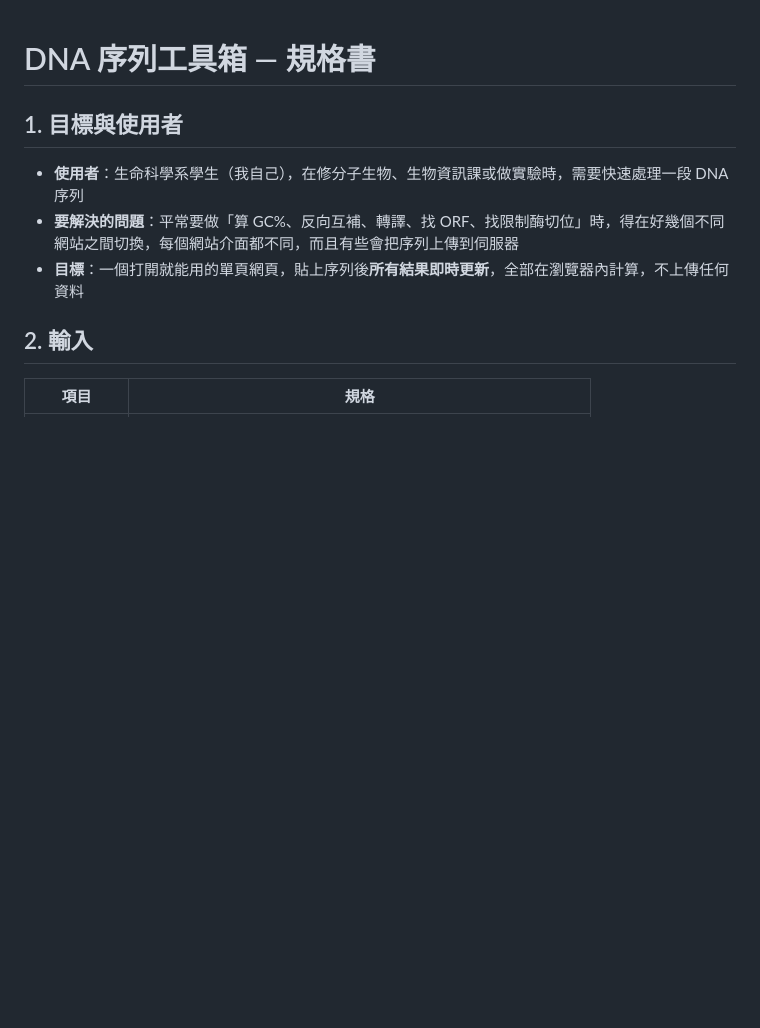
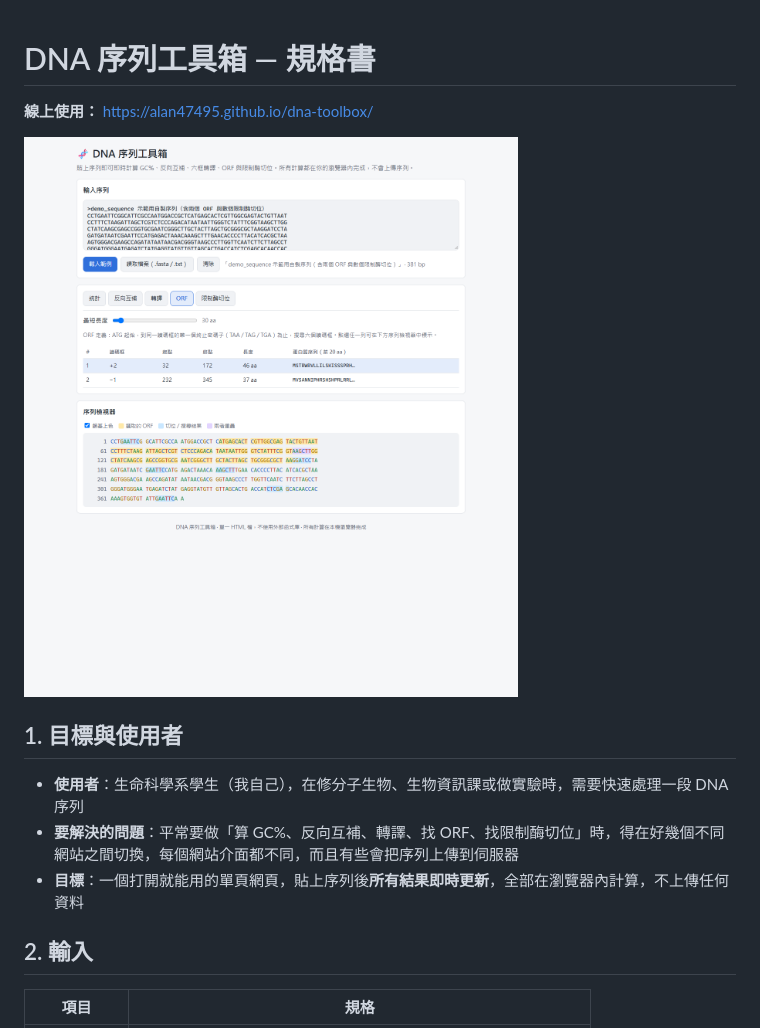
Before and after one commit to Alan47495/dna-toolbox, a Markdown page: README.md, the part around the change. GitHub-like rendering; blank space fills up the shorter version.

Commit message:
README 加上線上網址與截圖
Co-Authored-By: Claude Opus 5.5 <noreply@anthropic.com>

```diff
--- a/README.md
+++ b/README.md
@@ -1,4 +1,8 @@
 # DNA 序列工具箱 — 規格書
+
+**線上使用：** https://alan47495.github.io/dna-toolbox/
+
+![桌面版：ORF 標示](screenshots/02_orf.png)
 
 ## 1. 目標與使用者
 
```
